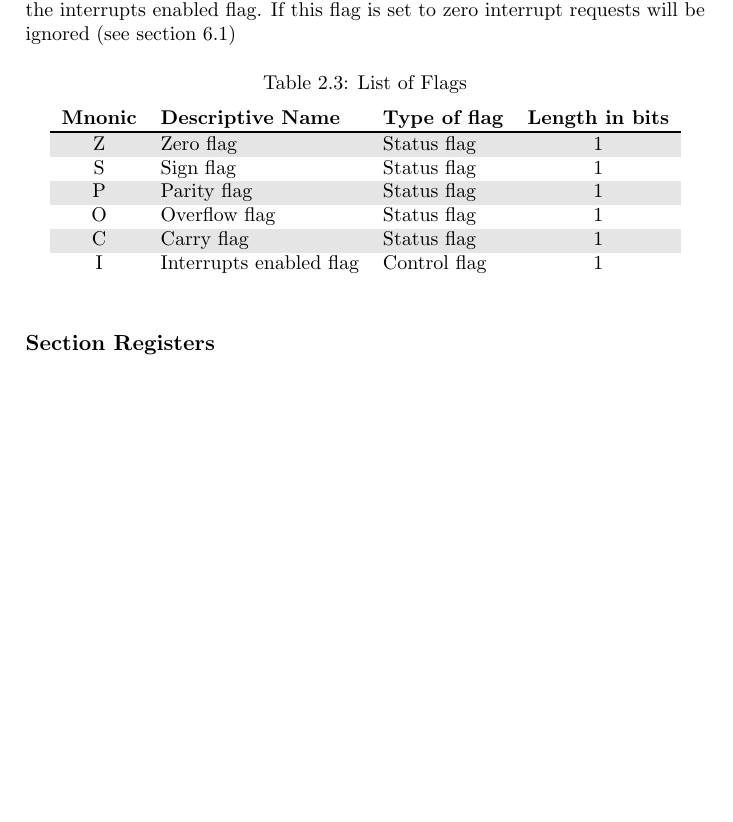
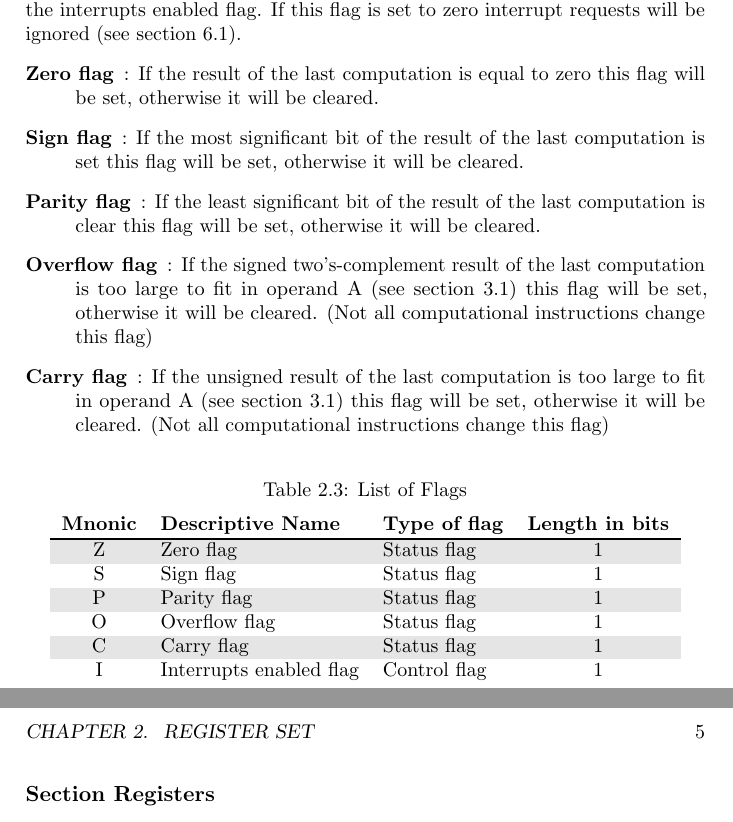
Before and after one commit to buildersteven4/self-made-computer, a LaTeX book (documentation/programmers_manual/programmers_manual.tex): part of page 11 of 22 before the commit and two parts of pages 11 and 12 of 23 after it, the two joined at a grey line, cut so that both start at the same text, the shorter picture padded with empty space. Compiled offline with pdfLaTeX.

Commit message:
More flags info

```diff
--- a/documentation/programmers_manual/programmers_manual.tex
+++ b/documentation/programmers_manual/programmers_manual.tex
@@ -122,7 +122,14 @@ The Interrupt registers hold the new state the CPU should jump to when an interr
 \section{Indirect Registers}
 Indirect registers are registers that software can't directly read nor write to with any instruction. All the backup registers that aren't background registers fall under this catogory. All the indirect registers can only be written to and read from via the state preservation system (see \autoref{sec:State Preservation}).
 \subsection{Flags Register}
-The flags register holds multiple flags (see \autoref{tab:List of Flags}). There are two types of flags: status flags and control flags. Status flags give software extra information about the last computation made, while control flags control how the cpu behaves. There is only one control flag in the [insert name here] processor, the interrupts enabled flag. If this flag is set to zero interrupt requests will be ignored (see \autoref{sec:Interrupt Enabling/Disabling})
+The flags register holds multiple flags (see \autoref{tab:List of Flags}). There are two types of flags: status flags and control flags. Status flags give software extra information about the last computation made, while control flags control how the cpu behaves. There is only one control flag in the [insert name here] processor, the interrupts enabled flag. If this flag is set to zero interrupt requests will be ignored (see \autoref{sec:Interrupt Enabling/Disabling}).
+\begin{description}
+\item[Zero flag]: If the result of the last computation is equal to zero this flag will be set, otherwise it will be cleared.
+\item[Sign flag]: If the most significant  bit of the result of the last computation is set this flag will be set, otherwise it will be cleared.
+\item[Parity flag]: If the least significant  bit of the result of the last computation is clear this flag will be set, otherwise it will be cleared.
+\item[Overflow flag]: If the signed two's-complement result of the last computation is too large to fit in operand A (see \autoref{sec:Operand Conventions}) this flag will be set, otherwise it will be cleared. (Not all computational instructions change this flag)
+\item[Carry flag]: If the unsigned result of the last computation is too large to fit in operand A (see \autoref{sec:Operand Conventions}) this flag will be set, otherwise it will be cleared. (Not all computational instructions change this flag)
+\end{description}
 \begin{table}[h]
 \centering
 \caption{List of Flags}
```
Also changed, not shown: documentation/programmers_manual/programmers_manual.pdf, documentation/programmers_manual/programmers_manual.tex (2 more changed lines).
